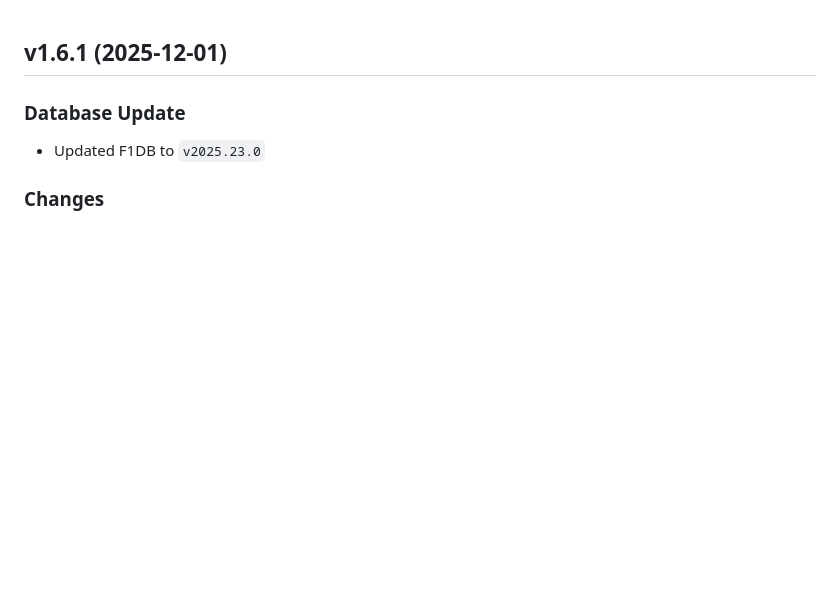
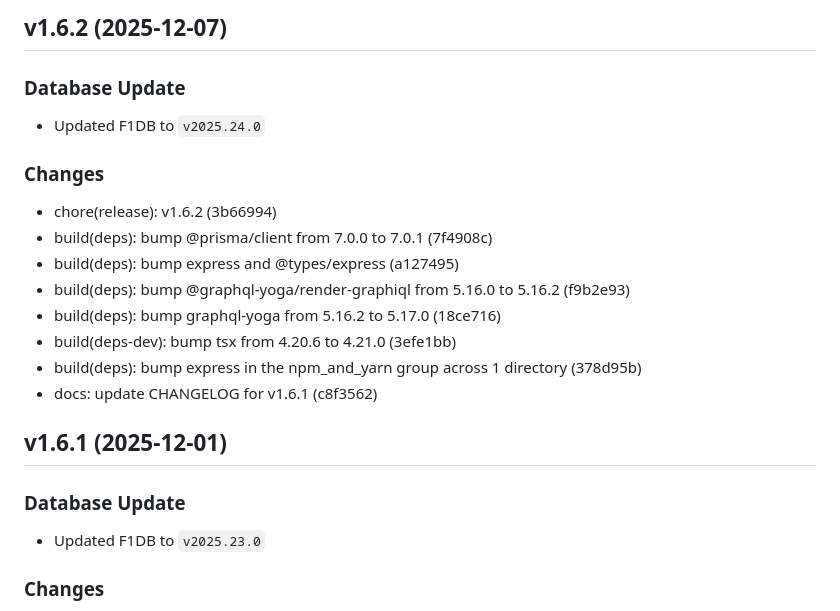
Before and after one commit to FrancoStino/F1-GraphQL-API, a Markdown page: CHANGELOG.md, the part around the change. Rendered like a GitHub page; blank space fills up the shorter version.

Commit message:
docs: update CHANGELOG for v1.6.2

```diff
--- a/CHANGELOG.md
+++ b/CHANGELOG.md
@@ -1,3 +1,18 @@
+## v1.6.2 (2025-12-07)
+
+### Database Update
+- Updated F1DB to `v2025.24.0`
+
+### Changes
+- chore(release): v1.6.2 (3b66994)
+- build(deps): bump @prisma/client from 7.0.0 to 7.0.1 (7f4908c)
+- build(deps): bump express and @types/express (a127495)
+- build(deps): bump @graphql-yoga/render-graphiql from 5.16.0 to 5.16.2 (f9b2e93)
+- build(deps): bump graphql-yoga from 5.16.2 to 5.17.0 (18ce716)
+- build(deps-dev): bump tsx from 4.20.6 to 4.21.0 (3efe1bb)
+- build(deps): bump express in the npm_and_yarn group across 1 directory (378d95b)
+- docs: update CHANGELOG for v1.6.1 (c8f3562)
+
 ## v1.6.1 (2025-12-01)
 
 ### Database Update
```
